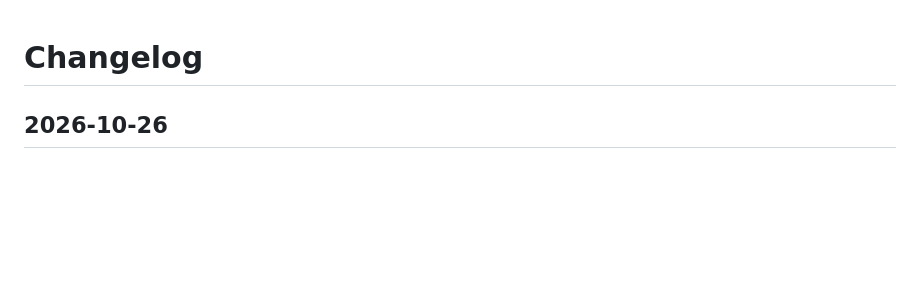
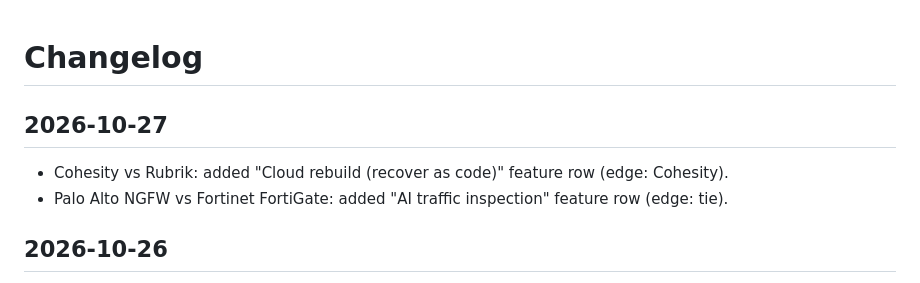
Before and after one commit to scribnetai/battlecards, a Markdown page: CHANGELOG.md, the part around the change. GitHub-like rendering; blank space fills up the shorter version.

Commit message:
Changelog 2026-10-27

```diff
--- a/CHANGELOG.md
+++ b/CHANGELOG.md
@@ -1,4 +1,8 @@
 # Changelog
+
+## 2026-10-27
+- Cohesity vs Rubrik: added "Cloud rebuild (recover as code)" feature row (edge: Cohesity).
+- Palo Alto NGFW vs Fortinet FortiGate: added "AI traffic inspection" feature row (edge: tie).
 ## 2026-10-26
 - CrowdStrike Falcon vs Palo Alto Cortex XDR: added Agentic endpoint security (XDR One) feature row — Cortex XDR One merges XDR with Koi-based Agentic Endpoint Security in a single sensor (announced Oct 19, 2026; regional launch coverage Oct 26), with shadow-AI inventory, prompt-injection guardrails and on-sensor SLMs; GA status flagged for price-book verification. Card updated date bumped.
 
```
